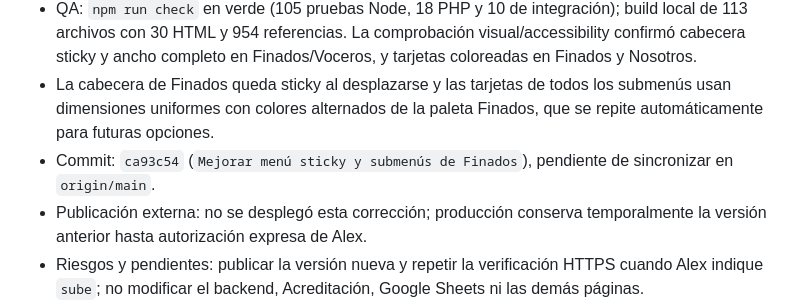
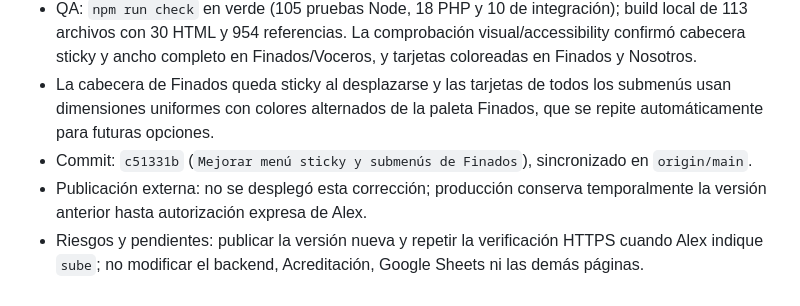
Before and after one commit to afnaranjo/complejomushucruna, a Markdown page: AGENTS.md, the part around the change. Rendered like a GitHub page.

Commit message:
Actualizar bitácora de navegación

```diff
--- a/AGENTS.md
+++ b/AGENTS.md
@@ -845,6 +845,6 @@ Ejemplo: `2026-09-15_video_granja-instagram_v03.mp4`.
 - Se ajustó la cabecera de Finados para ocupar todo el ancho disponible, distribuir el menú de forma proporcional y mantener el comportamiento responsive. El enlace externo de stands conserva su apertura segura y Acreditación de Medios mantiene su POST a `/api/acreditacion-de-medios/` y el puente de Google Sheets.
 - QA: `npm run check` en verde (105 pruebas Node, 18 PHP y 10 de integración); build local de 113 archivos con 30 HTML y 954 referencias. La comprobación visual/accessibility confirmó cabecera sticky y ancho completo en Finados/Voceros, y tarjetas coloreadas en Finados y Nosotros.
 - La cabecera de Finados queda sticky al desplazarse y las tarjetas de todos los submenús usan dimensiones uniformes con colores alternados de la paleta Finados, que se repite automáticamente para futuras opciones.
-- Commit: `ca93c54` (`Mejorar menú sticky y submenús de Finados`), pendiente de sincronizar en `origin/main`.
+- Commit: `c51331b` (`Mejorar menú sticky y submenús de Finados`), sincronizado en `origin/main`.
 - Publicación externa: no se desplegó esta corrección; producción conserva temporalmente la versión anterior hasta autorización expresa de Alex.
 - Riesgos y pendientes: publicar la versión nueva y repetir la verificación HTTPS cuando Alex indique `sube`; no modificar el backend, Acreditación, Google Sheets ni las demás páginas.
```
